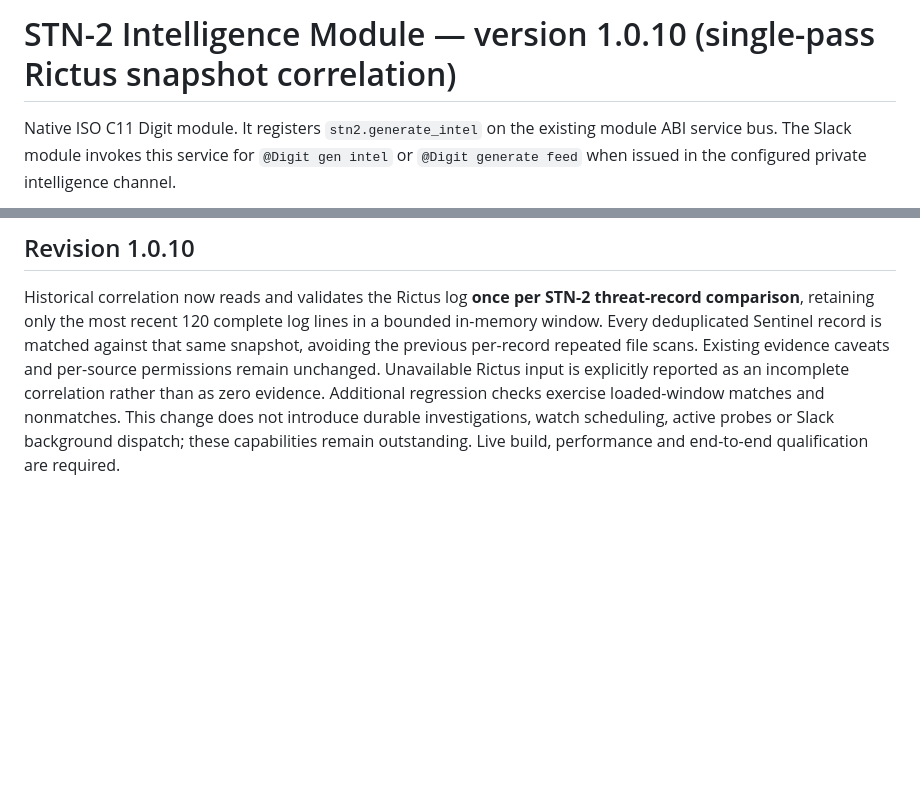
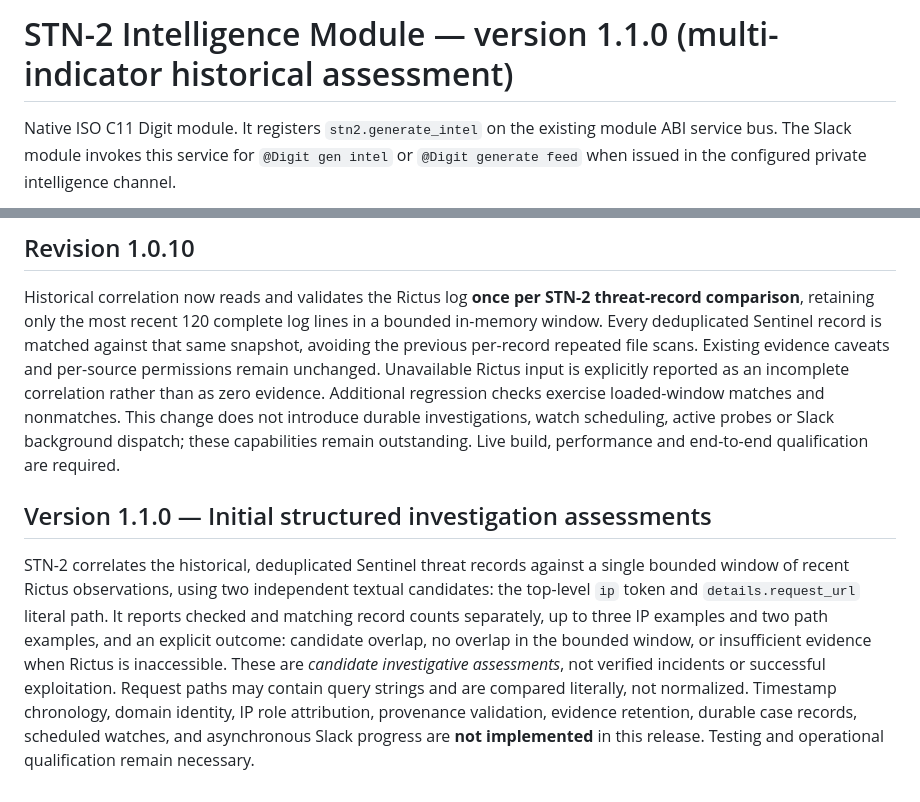
Before and after one commit to stnlabz/digit, a Markdown page: modules/stn2/README.md, 2 parts joined by grey strips. GitHub-like rendering; blank space fills up the shorter version.

Commit message:
docs(stn2): scope 1.1.0 historical IP/path assessment and mission limits

```diff
--- a/modules/stn2/README.md
+++ b/modules/stn2/README.md
@@ -1,4 +1,4 @@
-# STN-2 Intelligence Module — version 1.0.10 (single-pass Rictus snapshot correlation)
+# STN-2 Intelligence Module — version 1.1.0 (multi-indicator historical assessment)
 
 Native ISO C11 Digit module. It registers `stn2.generate_intel` on the existing
 module ABI service bus. The Slack module invokes this service for
@@ -91,3 +91,7 @@ This is **not** yet persistent case management, automatically scheduled watching
 ## Revision 1.0.10
 
 Historical correlation now reads and validates the Rictus log **once per STN-2 threat-record comparison**, retaining only the most recent 120 complete log lines in a bounded in-memory window. Every deduplicated Sentinel record is matched against that same snapshot, avoiding the previous per-record repeated file scans. Existing evidence caveats and per-source permissions remain unchanged. Unavailable Rictus input is explicitly reported as an incomplete correlation rather than as zero evidence. Additional regression checks exercise loaded-window matches and nonmatches. This change does not introduce durable investigations, watch scheduling, active probes or Slack background dispatch; these capabilities remain outstanding. Live build, performance and end-to-end qualification are required.
+
+## Version 1.1.0 — Initial structured investigation assessments
+
+STN-2 correlates the historical, deduplicated Sentinel threat records against a single bounded window of recent Rictus observations, using two independent textual candidates: the top-level `ip` token and `details.request_url` literal path. It reports checked and matching record counts separately, up to three IP examples and two path examples, and an explicit outcome: candidate overlap, no overlap in the bounded window, or insufficient evidence when Rictus is inaccessible. These are *candidate investigative assessments*, not verified incidents or successful exploitation. Request paths may contain query strings and are compared literally, not normalized. Timestamp chronology, domain identity, IP role attribution, provenance validation, evidence retention, durable case records, scheduled watches, and asynchronous Slack progress are **not implemented** in this release. Testing and operational qualification remain necessary.
```
